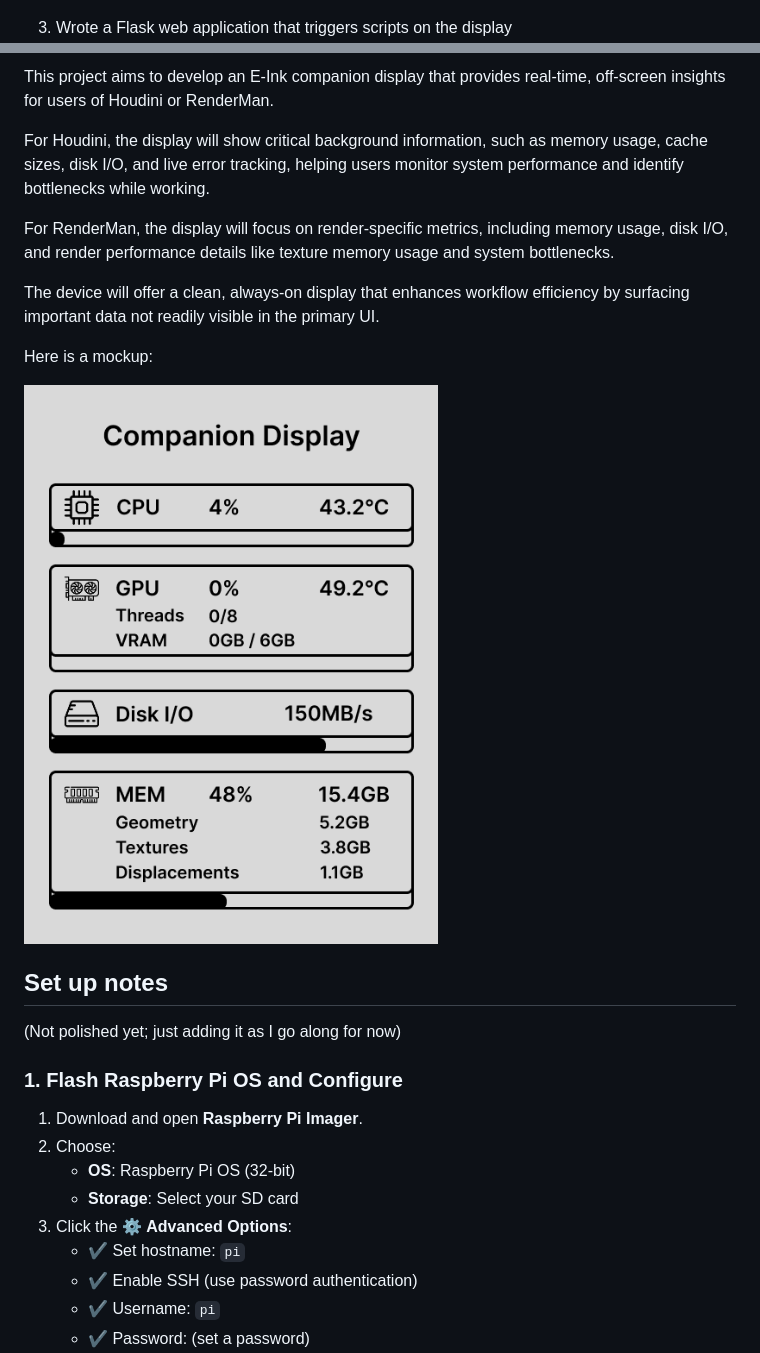
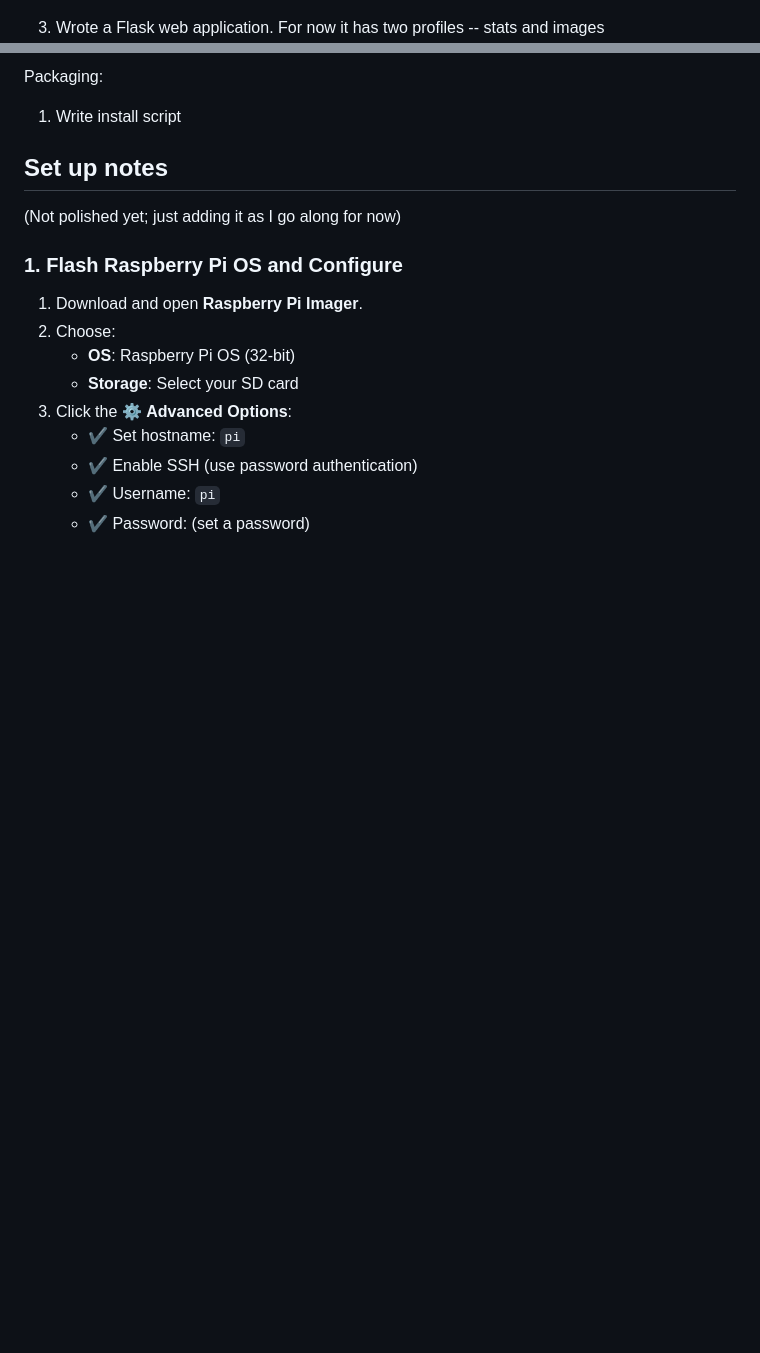
Before and after one commit to AnuKritiW/pipeline-project-AnuKritiW, a Markdown page: README.md, 2 parts joined by grey strips. GitHub-like rendering; blank space fills up the shorter version.

```diff
--- a/README.md
+++ b/README.md
@@ -10,5 +10,5 @@
 2. Displays a chosen reference image.
 ![einkDisplay-image-progress-1](./assets/einkDisplay-image-progress-1.jpeg)
 
-2. Wrote a Flask web application that triggers scripts on the display
+3. Wrote a Flask web application. For now it has two profiles -- stats and images
 ![webApp-progress-1](./assets/webApp-progress-1.png)
@@ -30,15 +42,6 @@ eink display:
 
-This project aims to develop an E-Ink companion display that provides real-time, off-screen insights for users of Houdini or RenderMan.
-
-For Houdini, the display will show critical background information, such as memory usage, cache sizes, disk I/O, and live error tracking, helping users monitor system performance and identify bottlenecks while working.
-
-For RenderMan, the display will focus on render-specific metrics, including memory usage, disk I/O, and render performance details like texture memory usage and system bottlenecks.
-
-The device will offer a clean, always-on display that enhances workflow efficiency by surfacing important data not readily visible in the primary UI.
-
-Here is a mockup:
-
-![einkDisplay-mockup](./assets/einkDisplay-mockup.png)
+Packaging:
+1. Write install script
 
 ## Set up notes
 
```
Also changed, not shown: other parts of README.md (+33 -5 lines), assets/einkDisplay-imageprofilecard-2.png (added), assets/einkDisplay-statsprofilecard-2.png (added).
